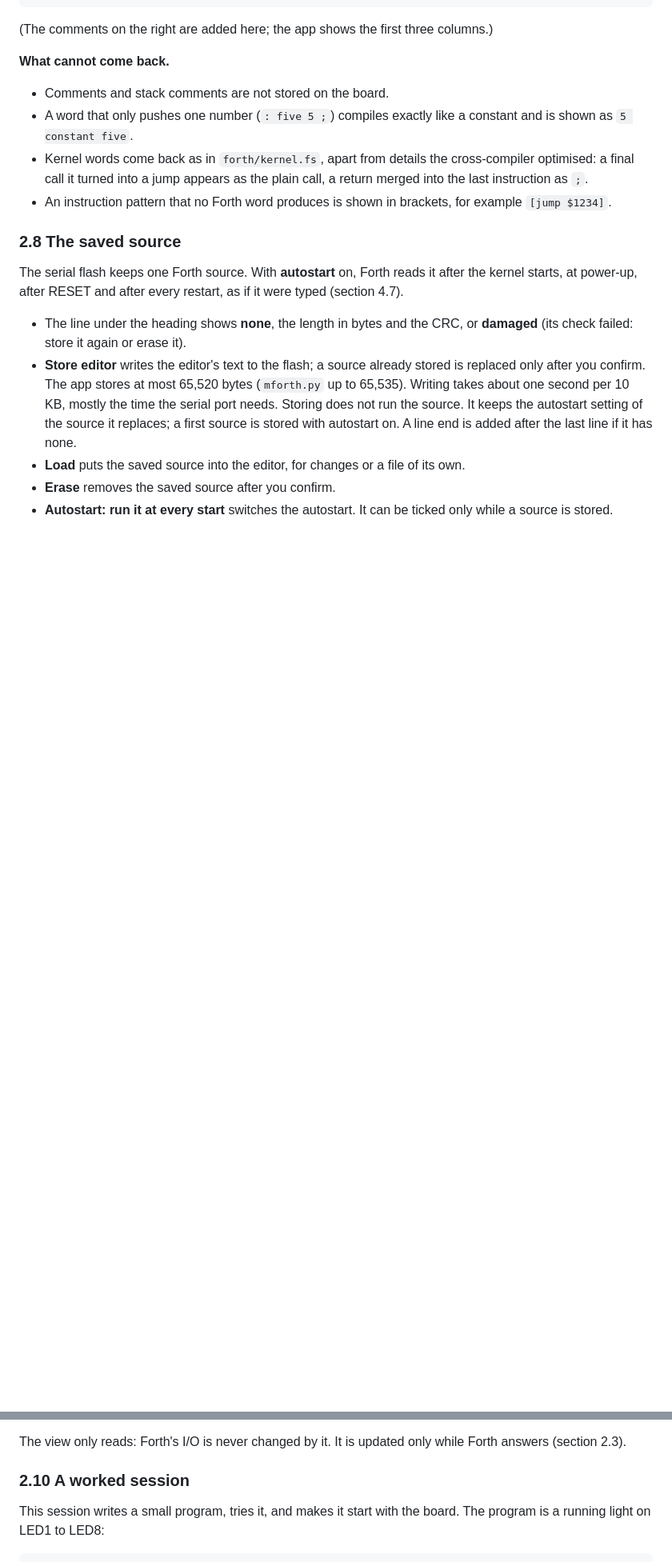
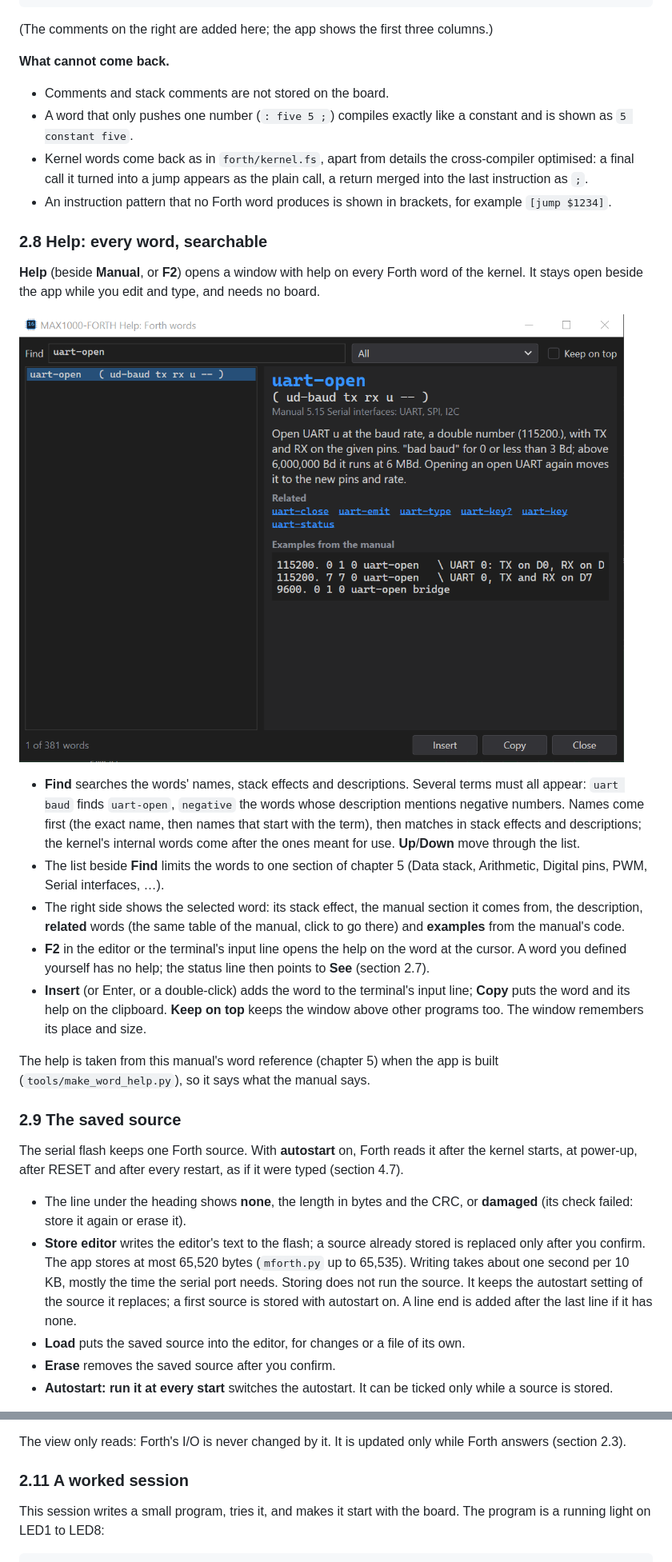
Before and after one commit to andiepp/MAX1000-FORTH, a Markdown page: docs/Manual.md, 2 parts joined by grey strips. Shown at 80% size. GitHub-like rendering; pictures changed too: docs/images/app-help.png (added); blank space fills up the shorter version.

```diff
--- a/docs/Manual.md
+++ b/docs/Manual.md
@@ -403,7 +404,34 @@ $32CA  700C  exit              \ ;
 - An instruction pattern that no Forth word produces is shown in brackets, for example
   `[jump $1234]`.
 
-### 2.8 The saved source
+### 2.8 Help: every word, searchable
+
+**Help** (beside **Manual**, or **F2**) opens a window with help on every Forth word of the
+kernel. It stays open beside the app while you edit and type, and needs no board.
+
+![The Help window on uart-open](images/app-help.png)
+
+- **Find** searches the words' names, stack effects and descriptions. Several terms must all
+  appear: `uart baud` finds `uart-open`, `negative` the words whose description mentions
+  negative numbers. Names come first (the exact name, then names that start with the term),
+  then matches in stack effects and descriptions; the kernel's internal words come after the
+  ones meant for use. **Up**/**Down** move through the list.
+- The list beside **Find** limits the words to one section of chapter 5 (Data stack,
+  Arithmetic, Digital pins, PWM, Serial interfaces, …).
+- The right side shows the selected word: its stack effect, the manual section it comes from,
+  the description, **related** words (the same table of the manual, click to go there) and
+  **examples** from the manual's code.
+- **F2** in the editor or the terminal's input line opens the help on the word at the cursor.
+  A word you defined yourself has no help; the status line then points to **See**
+  (section 2.7).
+- **Insert** (or Enter, or a double-click) adds the word to the terminal's input line;
+  **Copy** puts the word and its help on the clipboard. **Keep on top** keeps the window above
+  other programs too. The window remembers its place and size.
+
+The help is taken from this manual's word reference (chapter 5) when the app is built
+(`tools/make_word_help.py`), so it says what the manual says.
+
+### 2.9 The saved source
 
 The serial flash keeps one Forth source. With **autostart** on, Forth reads it after the
 kernel starts, at power-up, after RESET and after every restart, as if it were typed
@@ -449,7 +477,7 @@ board as Forth sees it, read several times a second:
 The view only reads: Forth's I/O is never changed by it. It is updated only while Forth
 answers (section 2.3).
 
-### 2.10 A worked session
+### 2.11 A worked session
 
 This session writes a small program, tries it, and makes it start with the board. The
 program is a running light on LED1 to LED8:
```
Also changed, not shown: other parts of docs/Manual.md (+10 -9 lines), CHANGELOG.md (+11 -0 lines), README.md (+4 -4 lines), 14 other files.
